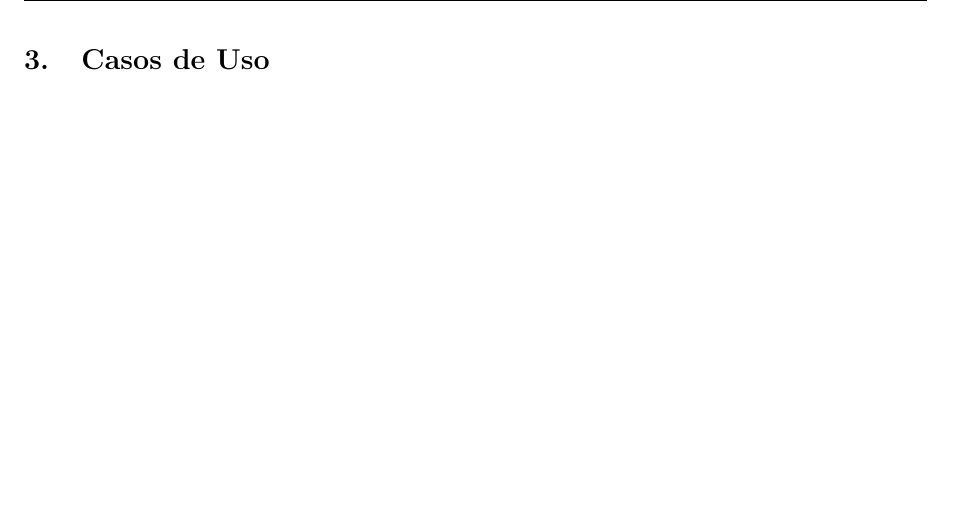
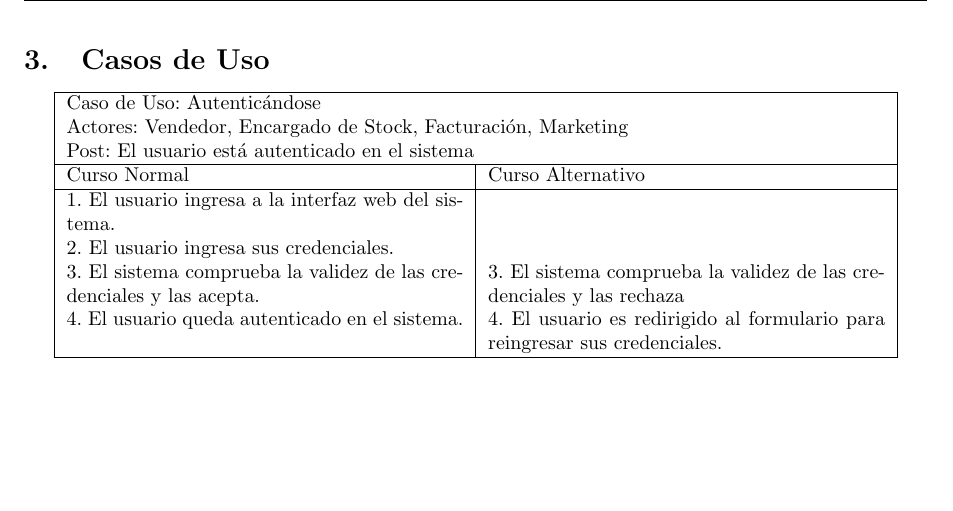
Before and after one commit to tonchis/ingenieria-1, a LaTeX document (tp2/informe/main.tex, which reads tp2/informe/desarrollo.tex): part of page 4 of 5, cut so that both start at the same text. Compiled offline with pdfLaTeX.

Commit message:
Agrega descripcion de CU: Autenticándose.

```diff
--- a/tp2/informe/desarrollo.tex
+++ b/tp2/informe/desarrollo.tex
@@ -8,6 +8,21 @@ Con este diseño se busca un sistema de venta de telefonía celular que permita
 
 \section{Casos de Uso}
 
+\begin{tabular}{ | p{7cm} | p{7cm} | }
+  \hline
+  \multicolumn{2} {|l|} {Caso de Uso: Autenticándose} \\
+  \multicolumn{2} {|l|} {Actores: Vendedor, Encargado de Stock, Facturación, Marketing} \\
+  \multicolumn{2} {|l|} {Post: El usuario está autenticado en el sistema} \\
+  \hline
+  Curso Normal & Curso Alternativo\\
+  \hline
+  1. El usuario ingresa a la interfaz web del sistema. & \\
+  2. El usuario ingresa sus credenciales. & \\
+  3. El sistema comprueba la validez de las credenciales y las acepta. & 3. El sistema comprueba la validez de las credenciales y las rechaza\\
+  4. El usuario queda autenticado en el sistema. & 4. El usuario es redirigido al formulario para reingresar sus credenciales.\\
+  \hline
+\end{tabular}
+
 \clearpage
 
 \section{Diagramas de actividad}
```
Also changed, not shown: 1 other file.
